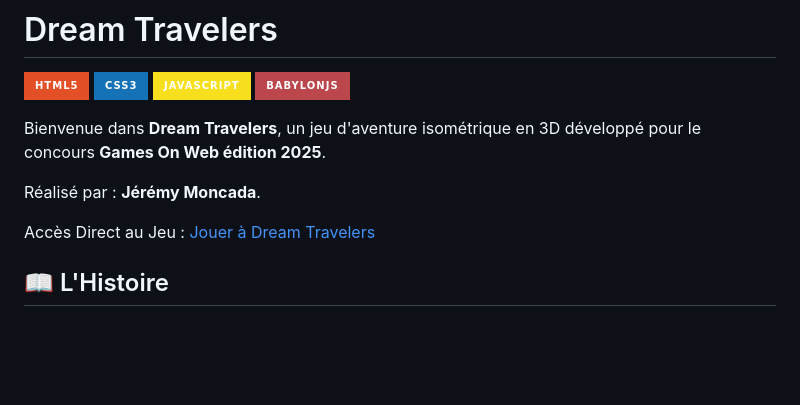
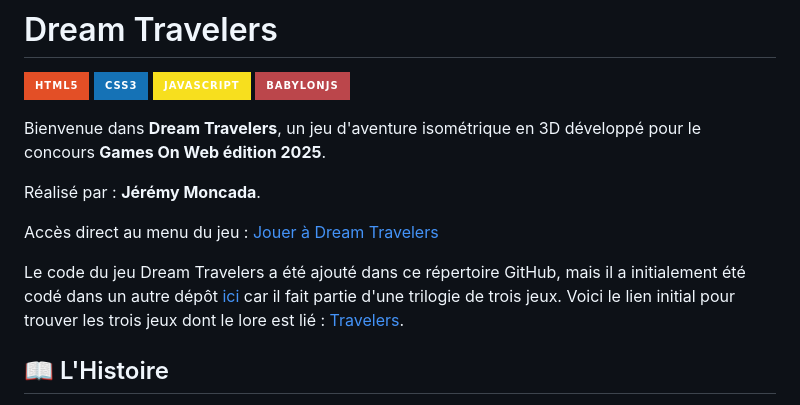
Before and after one commit to gamesonweb/dreamland-Ye4hL0w, a Markdown page: README.md, the part around the change. Drawn GitHub-style; badges without logos; blank space fills up the shorter version.

```diff
--- a/README.md
+++ b/README.md
@@ -11,7 +11,9 @@ Bienvenue dans **Dream Travelers**, un jeu d'aventure isométrique en 3D dévelo
 
 Réalisé par : **Jérémy Moncada**.
 
-Accès Direct au Jeu : [Jouer à Dream Travelers](https://games-on-web.vercel.app/DreamTravelers/index.html)
+Accès direct au menu du jeu : [Jouer à Dream Travelers](https://games-on-web.vercel.app/DreamTravelers/index.html)
+
+Le code du jeu Dream Travelers a été ajouté dans ce répertoire GitHub, mais il a initialement été codé dans un autre dépôt [ici](https://github.com/Ye4hL0w/GamesOnWeb) car il fait partie d'une trilogie de trois jeux. Voici le lien initial pour trouver les trois jeux dont le lore est lié : [Travelers](https://games-on-web.vercel.app/).
 
 ## 📖 L'Histoire
 
```
